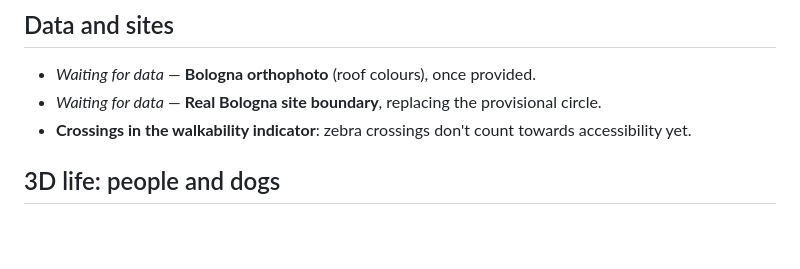
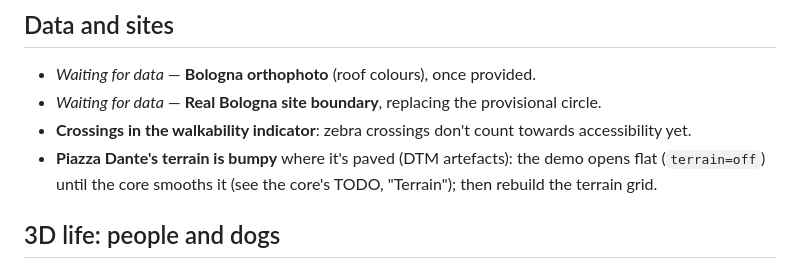
Before and after one commit to Gemello-Digitale-Bologna/bologna-civic-dt, a Markdown page: TODO.md, the part around the change. Rendered like a GitHub page; blank space fills up the shorter version.

Commit message:
docs(demo): links open the square flat (terrain=off), as Piazza Dante's DTM makes streets bumpy

```diff
--- a/TODO.md
+++ b/TODO.md
@@ -11,6 +11,9 @@ The core's list is the `TODO.md` of its repository, civic-engagement.
   provisional circle.
 - **Crossings in the walkability indicator**: zebra crossings don't count
   towards accessibility yet.
+- **Piazza Dante's terrain is bumpy** where it's paved (DTM artefacts):
+  the demo opens flat (`terrain=off`) until the core smooths it (see the
+  core's TODO, "Terrain"); then rebuild the terrain grid.
 
 ## 3D life: people and dogs
 
```
Also changed, not shown: docs/demo-utopia.md (+8 -7 lines).
